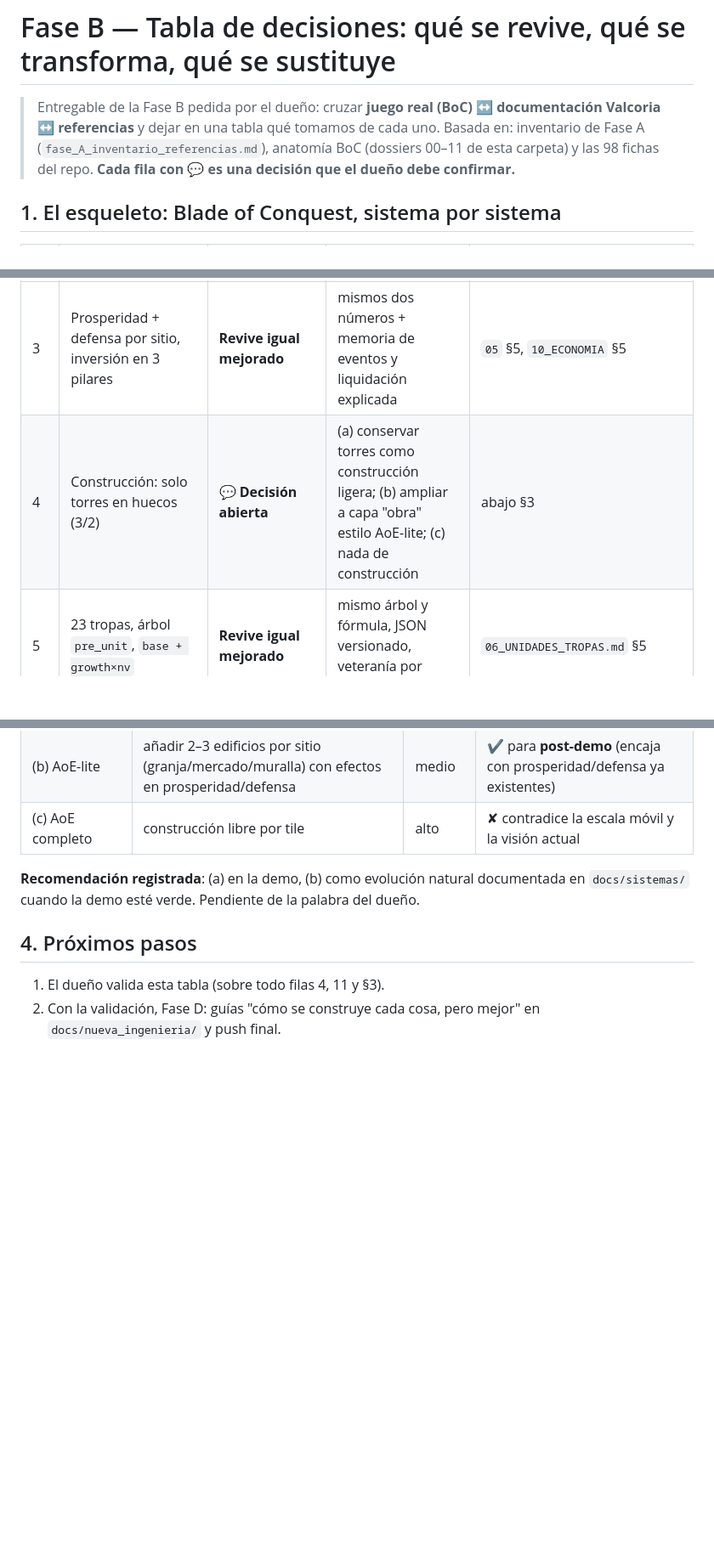
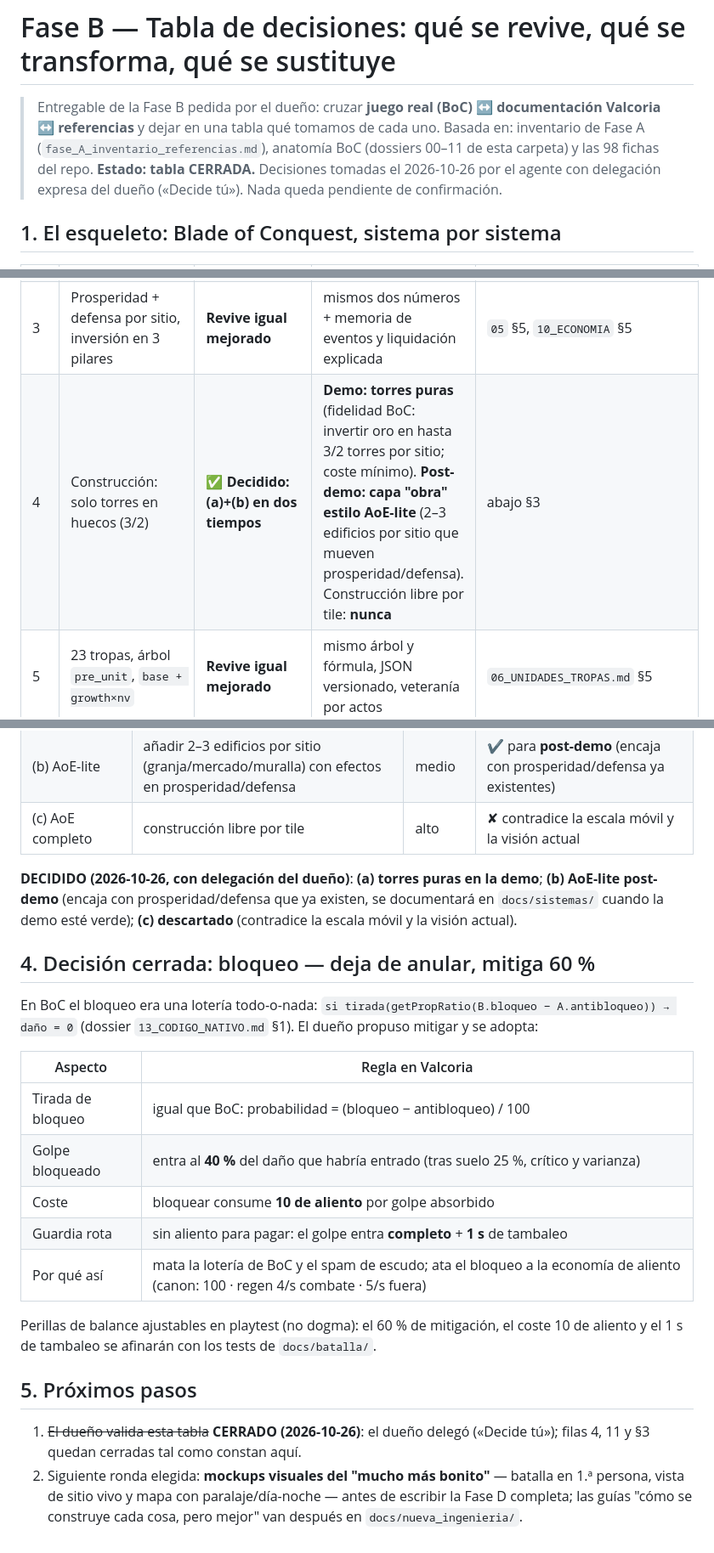
Before and after one commit to albrth647-png/estandarte-ceniza-docs, a Markdown page: docs/ingenieria_inversa/fase_B_tabla_decisiones.md, 3 parts joined by grey strips. Shown at 85% size. Rendered like a GitHub page; blank space fills up the shorter version.

Commit message:
fase B: tabla CERRADA — construcción (torres demo + AoE-lite post-demo) y bloqueo (mitiga 60 %, cuesta aliento); decisión delegada por el dueño

```diff
--- a/docs/ingenieria_inversa/fase_B_tabla_decisiones.md
+++ b/docs/ingenieria_inversa/fase_B_tabla_decisiones.md
@@ -4,7 +4,8 @@
 > Valcoria ↔ referencias** y dejar en una tabla qué tomamos de cada uno.
 > Basada en: inventario de Fase A (`fase_A_inventario_referencias.md`), anatomía BoC
 > (dossiers 00–11 de esta carpeta) y las 98 fichas del repo.
-> **Cada fila con 💬 es una decisión que el dueño debe confirmar.**
+> **Estado: tabla CERRADA.** Decisiones tomadas el 2026-10-26 por el agente con
+> delegación expresa del dueño («Decide tú»). Nada queda pendiente de confirmación.
 
 ## 1. El esqueleto: Blade of Conquest, sistema por sistema
 
@@ -13,7 +14,7 @@
 | 1 | Mundo por sectores (5×5 TMX + grafo de 209 nodos) | **Revive mejorado** | misma estructura de sectores+grafo, render WebGL con paralaje/día-noche/nombres, niebla de guerra | `04_MAPA_MUNDIAL.md` §7 |
 | 2 | 88 sitios de 9 tipos, jerarquía aldea→castillo (`belong`) | **Revive igual mejorado** | misma taxonomía en JSON; vistas de sitio con vida | `05_POBLADOS_Y_CONSTRUCCION.md` §5 |
 | 3 | Prosperidad + defensa por sitio, inversión en 3 pilares | **Revive igual mejorado** | mismos dos números + memoria de eventos y liquidación explicada | `05` §5, `10_ECONOMIA` §5 |
-| 4 | Construcción: solo torres en huecos (3/2) | 💬 **Decisión abierta** | (a) conservar torres como construcción ligera; (b) ampliar a capa "obra" estilo AoE-lite; (c) nada de construcción | abajo §3 |
+| 4 | Construcción: solo torres en huecos (3/2) | ✅ **Decidido: (a)+(b) en dos tiempos** | **Demo: torres puras** (fidelidad BoC: invertir oro en hasta 3/2 torres por sitio; coste mínimo). **Post-demo: capa "obra" estilo AoE-lite** (2–3 edificios por sitio que mueven prosperidad/defensa). Construcción libre por tile: **nunca** | abajo §3 |
 | 5 | 23 tropas, árbol `pre_unit`, `base + growth×nv` | **Revive igual mejorado** | mismo árbol y fórmula, JSON versionado, veteranía por actos | `06_UNIDADES_TROPAS.md` §5 |
 | 6 | 32 skills (4 escuelas, ramas 5+5+3, prerrequisitos OR) | **Revive transformado** | mismos árboles con recurso **aliento** (no mana) y desbloqueos narrativos | `07_HABILIDADES_TALENTOS.md` §4 |
 | 7 | 17 talentos por atributo | **Revive igual mejorado** | mismos perfiles ligados a Deuda y capitanes | `05` §2 |
@@ -63,11 +64,33 @@ El pitch original hablaba de "niveles de construcción estilo Age of Empires", p
 | (b) AoE-lite | añadir 2–3 edificios por sitio (granja/mercado/muralla) con efectos en prosperidad/defensa | medio | ✔ para **post-demo** (encaja con prosperidad/defensa ya existentes) |
 | (c) AoE completo | construcción libre por tile | alto | ✘ contradice la escala móvil y la visión actual |
 
-**Recomendación registrada**: (a) en la demo, (b) como evolución natural documentada en
-`docs/sistemas/` cuando la demo esté verde. Pendiente de la palabra del dueño.
+**DECIDIDO (2026-10-26, con delegación del dueño)**: **(a) torres puras en la demo**;
+**(b) AoE-lite post-demo** (encaja con prosperidad/defensa que ya existen, se documentará
+en `docs/sistemas/` cuando la demo esté verde); **(c) descartado** (contradice la escala
+móvil y la visión actual).
 
-## 4. Próximos pasos
+## 4. Decisión cerrada: bloqueo — deja de anular, mitiga 60 %
 
-1. El dueño valida esta tabla (sobre todo filas 4, 11 y §3).
-2. Con la validación, Fase D: guías "cómo se construye cada cosa, pero mejor" en
-   `docs/nueva_ingenieria/` y push final.
+En BoC el bloqueo era una lotería todo-o-nada:
+`si tirada(getPropRatio(B.bloqueo − A.antibloqueo)) → daño = 0`
+(dossier `13_CODIGO_NATIVO.md` §1). El dueño propuso mitigar y se adopta:
+
+| Aspecto | Regla en Valcoria |
+|---|---|
+| Tirada de bloqueo | igual que BoC: probabilidad = (bloqueo − antibloqueo) / 100 |
+| Golpe bloqueado | entra al **40 %** del daño que habría entrado (tras suelo 25 %, crítico y varianza) |
+| Coste | bloquear consume **10 de aliento** por golpe absorbido |
+| Guardia rota | sin aliento para pagar: el golpe entra **completo** + **1 s** de tambaleo |
+| Por qué así | mata la lotería de BoC y el spam de escudo; ata el bloqueo a la economía de aliento (canon: 100 · regen 4/s combate · 5/s fuera) |
+
+Perillas de balance ajustables en playtest (no dogma): el 60 % de mitigación, el coste
+10 de aliento y el 1 s de tambaleo se afinarán con los tests de `docs/batalla/`.
+
+## 5. Próximos pasos
+
+1. ~~El dueño valida esta tabla~~ **CERRADO (2026-10-26)**: el dueño delegó
+   («Decide tú»); filas 4, 11 y §3 quedan cerradas tal como constan aquí.
+2. Siguiente ronda elegida: **mockups visuales del "mucho más bonito"** — batalla en
+   1.ª persona, vista de sitio vivo y mapa con paralaje/día-noche — antes de escribir
+   la Fase D completa; las guías "cómo se construye cada cosa, pero mejor" van después
+   en `docs/nueva_ingenieria/`.
```
Also changed, not shown: other parts of docs/ingenieria_inversa/fase_B_tabla_decisiones.md (+1 -1 lines).
